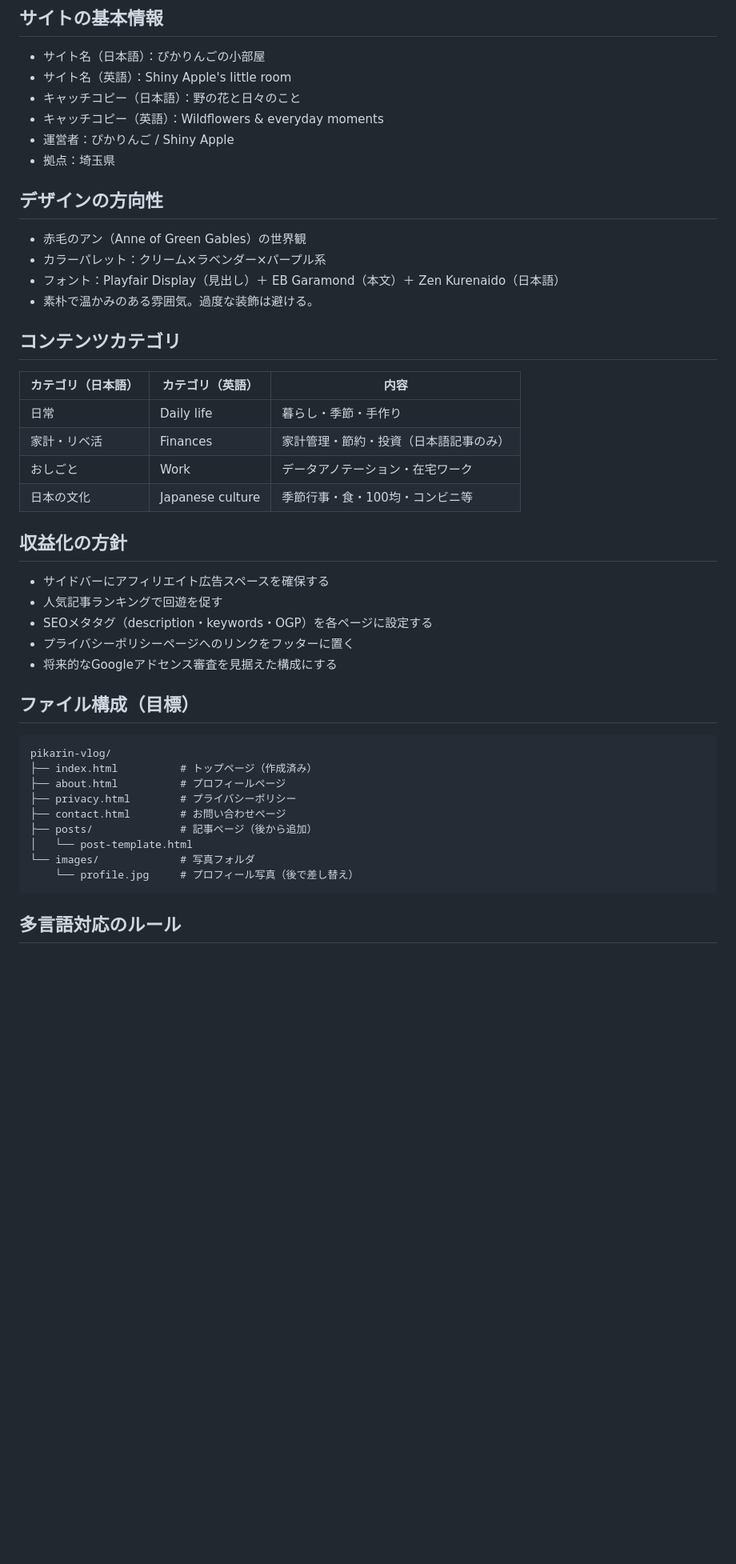
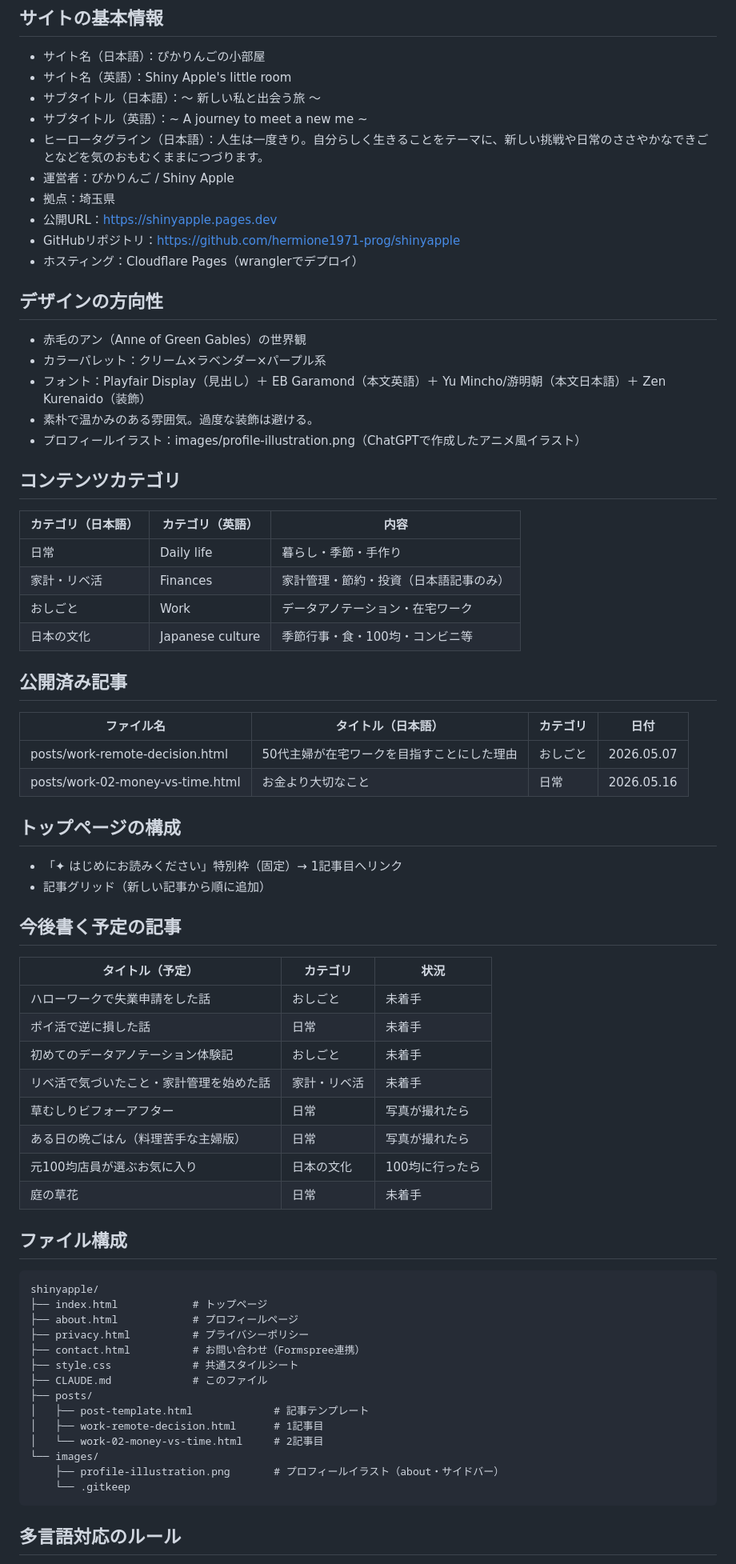
Before and after one commit to hermione1971-prog/shinyapple, a Markdown page: CLAUDE.md, the part around one of its changes. Shown at 80% size. Rendered like a GitHub page; blank space fills up the shorter version.

Commit message:
Update CLAUDE.md with current project status

````diff
--- a/CLAUDE.md
+++ b/CLAUDE.md
@@ -10,17 +10,22 @@
 
 - サイト名（日本語）：ぴかりんごの小部屋
 - サイト名（英語）：Shiny Apple's little room
-- キャッチコピー（日本語）：野の花と日々のこと
-- キャッチコピー（英語）：Wildflowers & everyday moments
+- サブタイトル（日本語）：〜 新しい私と出会う旅 〜
+- サブタイトル（英語）：~ A journey to meet a new me ~
+- ヒーロータグライン（日本語）：人生は一度きり。自分らしく生きることをテーマに、新しい挑戦や日常のささやかなできごとなどを気のおもむくままにつづります。
 - 運営者：ぴかりんご / Shiny Apple
 - 拠点：埼玉県
+- 公開URL：https://shinyapple.pages.dev
+- GitHubリポジトリ：https://github.com/hermione1971-prog/shinyapple
+- ホスティング：Cloudflare Pages（wranglerでデプロイ）
 
 ## デザインの方向性
 
 - 赤毛のアン（Anne of Green Gables）の世界観
 - カラーパレット：クリーム×ラベンダー×パープル系
-- フォント：Playfair Display（見出し）＋ EB Garamond（本文）＋ Zen Kurenaido（日本語）
+- フォント：Playfair Display（見出し）＋ EB Garamond（本文英語）＋ Yu Mincho/游明朝（本文日本語）＋ Zen Kurenaido（装飾）
 - 素朴で温かみのある雰囲気。過度な装飾は避ける。
+- プロフィールイラスト：images/profile-illustration.png（ChatGPTで作成したアニメ風イラスト）
 
 ## コンテンツカテゴリ
 
@@ -31,26 +36,48 @@
 | おしごと | Work | データアノテーション・在宅ワーク |
 | 日本の文化 | Japanese culture | 季節行事・食・100均・コンビニ等 |
 
-## 収益化の方針
+## 公開済み記事
 
-- サイドバーにアフィリエイト広告スペースを確保する
-- 人気記事ランキングで回遊を促す
-- SEOメタタグ（description・keywords・OGP）を各ページに設定する
-- プライバシーポリシーページへのリンクをフッターに置く
-- 将来的なGoogleアドセンス審査を見据えた構成にする
+| ファイル名 | タイトル（日本語） | カテゴリ | 日付 |
+|---|---|---|---|
+| posts/work-remote-decision.html | 50代主婦が在宅ワークを目指すことにした理由 | おしごと | 2026.05.07 |
+| posts/work-02-money-vs-time.html | お金より大切なこと | 日常 | 2026.05.16 |
 
-## ファイル構成（目標）
+## トップページの構成
+
+- 「✦ はじめにお読みください」特別枠（固定）→ 1記事目へリンク
+- 記事グリッド（新しい記事から順に追加）
+
+## 今後書く予定の記事
+
+| タイトル（予定） | カテゴリ | 状況 |
+|---|---|---|
+| ハローワークで失業申請をした話 | おしごと | 未着手 |
+| ポイ活で逆に損した話 | 日常 | 未着手 |
+| 初めてのデータアノテーション体験記 | おしごと | 未着手 |
+| リベ活で気づいたこと・家計管理を始めた話 | 家計・リベ活 | 未着手 |
+| 草むしりビフォーアフター | 日常 | 写真が撮れたら |
+| ある日の晩ごはん（料理苦手な主婦版） | 日常 | 写真が撮れたら |
+| 元100均店員が選ぶお気に入り | 日本の文化 | 100均に行ったら |
+| 庭の草花 | 日常 | 未着手 |
+
+## ファイル構成
 
 ```
-pikarin-vlog/
-├── index.html          # トップページ（作成済み）
-├── about.html          # プロフィールページ
-├── privacy.html        # プライバシーポリシー
-├── contact.html        # お問い合わせページ
-├── posts/              # 記事ページ（後から追加）
-│   └── post-template.html
-└── images/             # 写真フォルダ
-    └── profile.jpg     # プロフィール写真（後で差し替え）
+shinyapple/
+├── index.html            # トップページ
+├── about.html            # プロフィールページ
+├── privacy.html          # プライバシーポリシー
+├── contact.html          # お問い合わせ（Formspree連携）
+├── style.css             # 共通スタイルシート
+├── CLAUDE.md             # このファイル
+├── posts/
+│   ├── post-template.html             # 記事テンプレート
+│   ├── work-remote-decision.html      # 1記事目
+│   └── work-02-money-vs-time.html     # 2記事目
+└── images/
+    ├── profile-illustration.png       # プロフィールイラスト（about・サイドバー）
+    └── .gitkeep
 ```
 
 ## 多言語対応のルール
````
Also changed, not shown: other parts of CLAUDE.md (+21 -3 lines).
